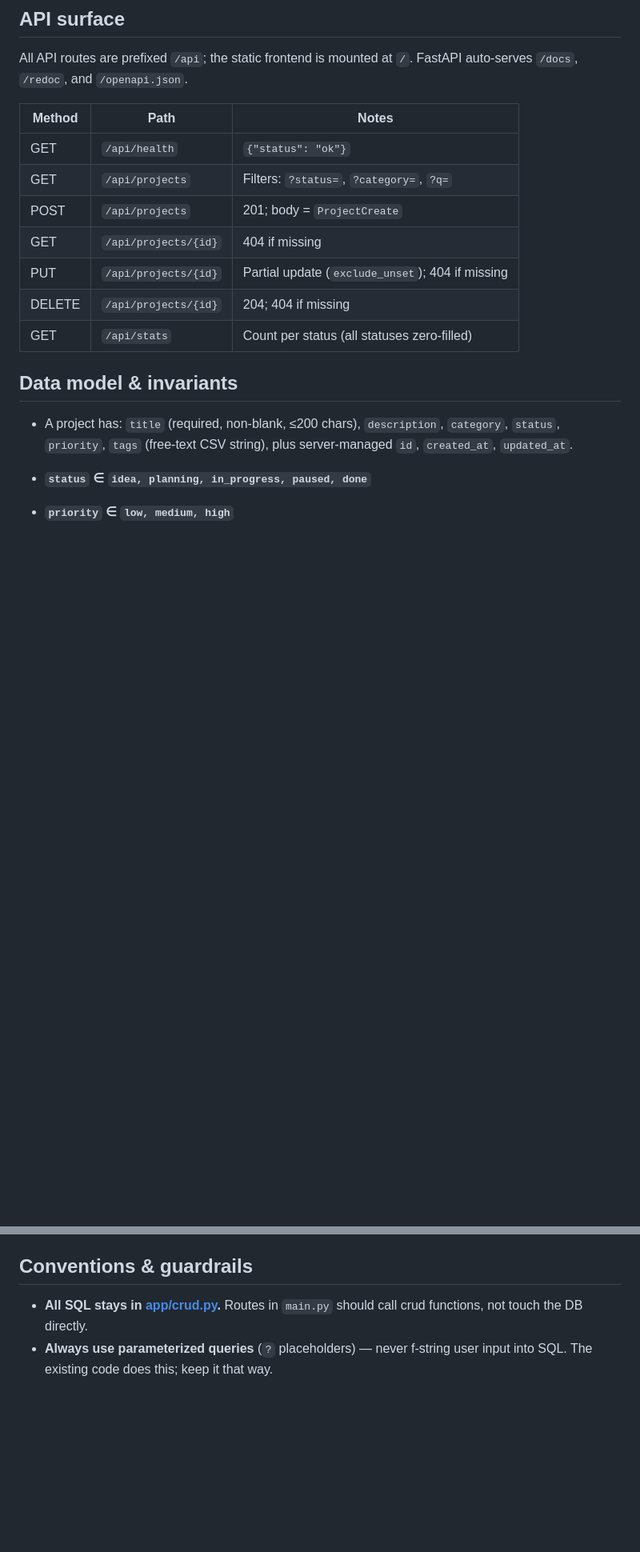
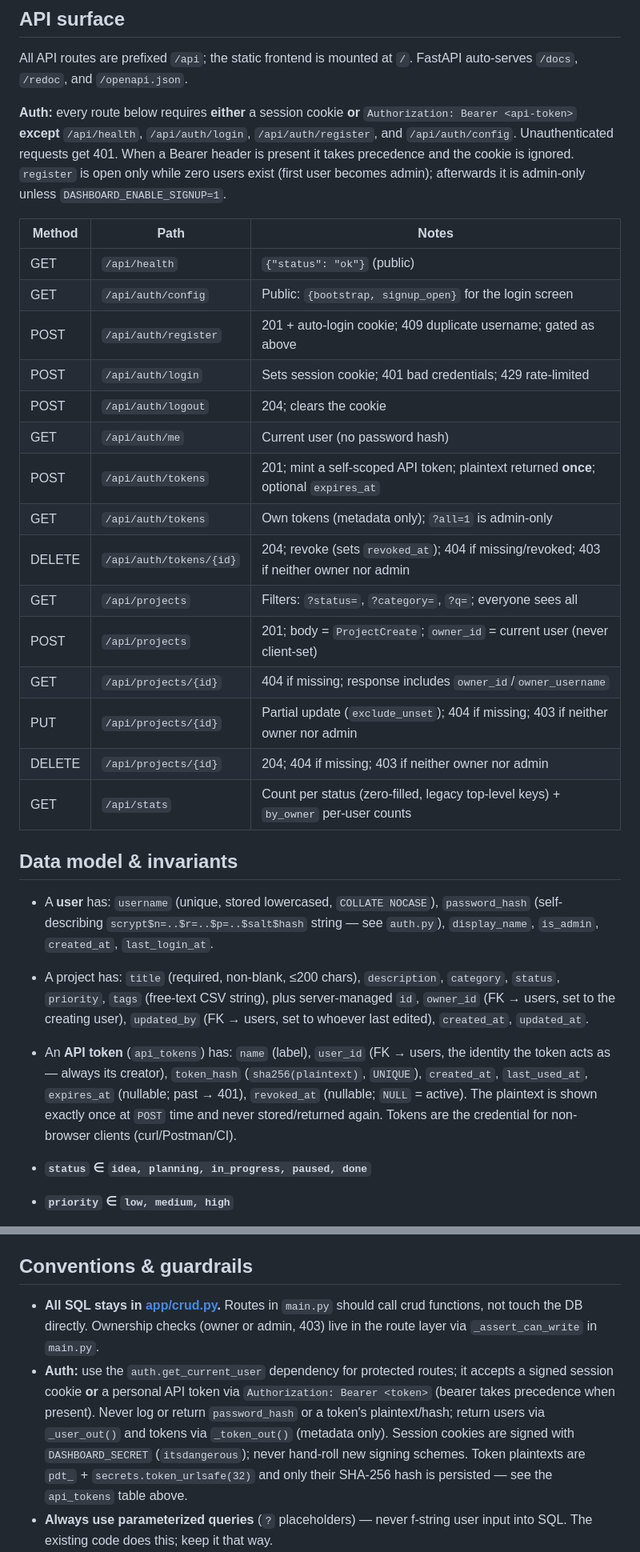
Before and after one commit to audiultx/project_dashboard, a Markdown page: AGENTS.md, 2 parts joined by grey strips. Shown at 80% size. Rendered like a GitHub page; blank space fills up the shorter version.

```diff
--- a/AGENTS.md
+++ b/AGENTS.md
@@ -57,21 +61,48 @@ than reformatting files wholesale.
 All API routes are prefixed `/api`; the static frontend is mounted at `/`.
 FastAPI auto-serves `/docs`, `/redoc`, and `/openapi.json`.
 
+**Auth:** every route below requires **either** a session cookie **or**
+`Authorization: Bearer <api-token>` **except** `/api/health`,
+`/api/auth/login`, `/api/auth/register`, and `/api/auth/config`.
+Unauthenticated requests get 401. When a Bearer header is present it takes
+precedence and the cookie is ignored. `register` is open only while zero
+users exist (first user becomes admin); afterwards it is admin-only unless
+`DASHBOARD_ENABLE_SIGNUP=1`.
+
 | Method | Path                 | Notes                                        |
 |--------|----------------------|----------------------------------------------|
-| GET    | `/api/health`        | `{"status": "ok"}`                           |
-| GET    | `/api/projects`      | Filters: `?status=`, `?category=`, `?q=`     |
-| POST   | `/api/projects`      | 201; body = `ProjectCreate`                  |
-| GET    | `/api/projects/{id}` | 404 if missing                               |
-| PUT    | `/api/projects/{id}` | Partial update (`exclude_unset`); 404 if missing |
-| DELETE | `/api/projects/{id}` | 204; 404 if missing                          |
-| GET    | `/api/stats`         | Count per status (all statuses zero-filled)  |
+| GET    | `/api/health`        | `{"status": "ok"}` (public)                  |
+| GET    | `/api/auth/config`   | Public: `{bootstrap, signup_open}` for the login screen |
+| POST   | `/api/auth/register` | 201 + auto-login cookie; 409 duplicate username; gated as above |
+| POST   | `/api/auth/login`    | Sets session cookie; 401 bad credentials; 429 rate-limited |
+| POST   | `/api/auth/logout`   | 204; clears the cookie                       |
+| GET    | `/api/auth/me`       | Current user (no password hash)              |
+| POST   | `/api/auth/tokens`   | 201; mint a self-scoped API token; plaintext returned **once**; optional `expires_at` |
+| GET    | `/api/auth/tokens`   | Own tokens (metadata only); `?all=1` is admin-only |
+| DELETE | `/api/auth/tokens/{id}` | 204; revoke (sets `revoked_at`); 404 if missing/revoked; 403 if neither owner nor admin |
+| GET    | `/api/projects`      | Filters: `?status=`, `?category=`, `?q=`; everyone sees all |
+| POST   | `/api/projects`      | 201; body = `ProjectCreate`; `owner_id` = current user (never client-set) |
+| GET    | `/api/projects/{id}` | 404 if missing; response includes `owner_id`/`owner_username` |
+| PUT    | `/api/projects/{id}` | Partial update (`exclude_unset`); 404 if missing; 403 if neither owner nor admin |
+| DELETE | `/api/projects/{id}` | 204; 404 if missing; 403 if neither owner nor admin |
+| GET    | `/api/stats`         | Count per status (zero-filled, legacy top-level keys) + `by_owner` per-user counts |
 
 ## Data model & invariants
 
+- A **user** has: `username` (unique, stored lowercased, `COLLATE NOCASE`),
+  `password_hash` (self-describing `scrypt$n=..$r=..$p=..$salt$hash` string —
+  see `auth.py`), `display_name`, `is_admin`, `created_at`, `last_login_at`.
 - A project has: `title` (required, non-blank, ≤200 chars), `description`,
   `category`, `status`, `priority`, `tags` (free-text CSV string), plus
-  server-managed `id`, `created_at`, `updated_at`.
+  server-managed `id`, `owner_id` (FK → users, set to the creating user),
+   `updated_by` (FK → users, set to whoever last edited), `created_at`,
+   `updated_at`.
+- An **API token** (`api_tokens`) has: `name` (label), `user_id` (FK → users,
+  the identity the token acts as — always its creator), `token_hash`
+  (`sha256(plaintext)`, `UNIQUE`), `created_at`, `last_used_at`, `expires_at`
+  (nullable; past → 401), `revoked_at` (nullable; `NULL` = active). The
+  plaintext is shown exactly once at `POST` time and never stored/returned
+  again. Tokens are the credential for non-browser clients (curl/Postman/CI).
 - **`status` ∈ `idea, planning, in_progress, paused, done`**
 - **`priority` ∈ `low, medium, high`**
 - These enums are enforced in **three** places that must stay in sync:
@@ -85,7 +116,17 @@ FastAPI auto-serves `/docs`, `/redoc`, and `/openapi.json`.
 ## Conventions & guardrails
 
 - **All SQL stays in [app/crud.py](app/crud.py).** Routes in `main.py` should
-  call crud functions, not touch the DB directly.
+  call crud functions, not touch the DB directly. Ownership checks (owner or
+  admin, 403) live in the route layer via `_assert_can_write` in `main.py`.
+- **Auth:** use the `auth.get_current_user` dependency for protected routes;
+  it accepts a signed session cookie **or** a personal API token via
+  `Authorization: Bearer <token>` (bearer takes precedence when present).
+  Never log or return `password_hash` or a token's plaintext/hash; return
+  users via `_user_out()` and tokens via `_token_out()` (metadata only).
+  Session cookies are signed with `DASHBOARD_SECRET` (`itsdangerous`);
+  never hand-roll new signing schemes. Token plaintexts are
+  `pdt_` + `secrets.token_urlsafe(32)` and only their SHA-256 hash is
+  persisted — see the `api_tokens` table above.
 - **Always use parameterized queries** (`?` placeholders) — never f-string user
   input into SQL. The existing code does this; keep it that way.
 - Get connections via the `db.get_connection()` context manager, which handles
```
Also changed, not shown: other parts of AGENTS.md (+32 -14 lines).
